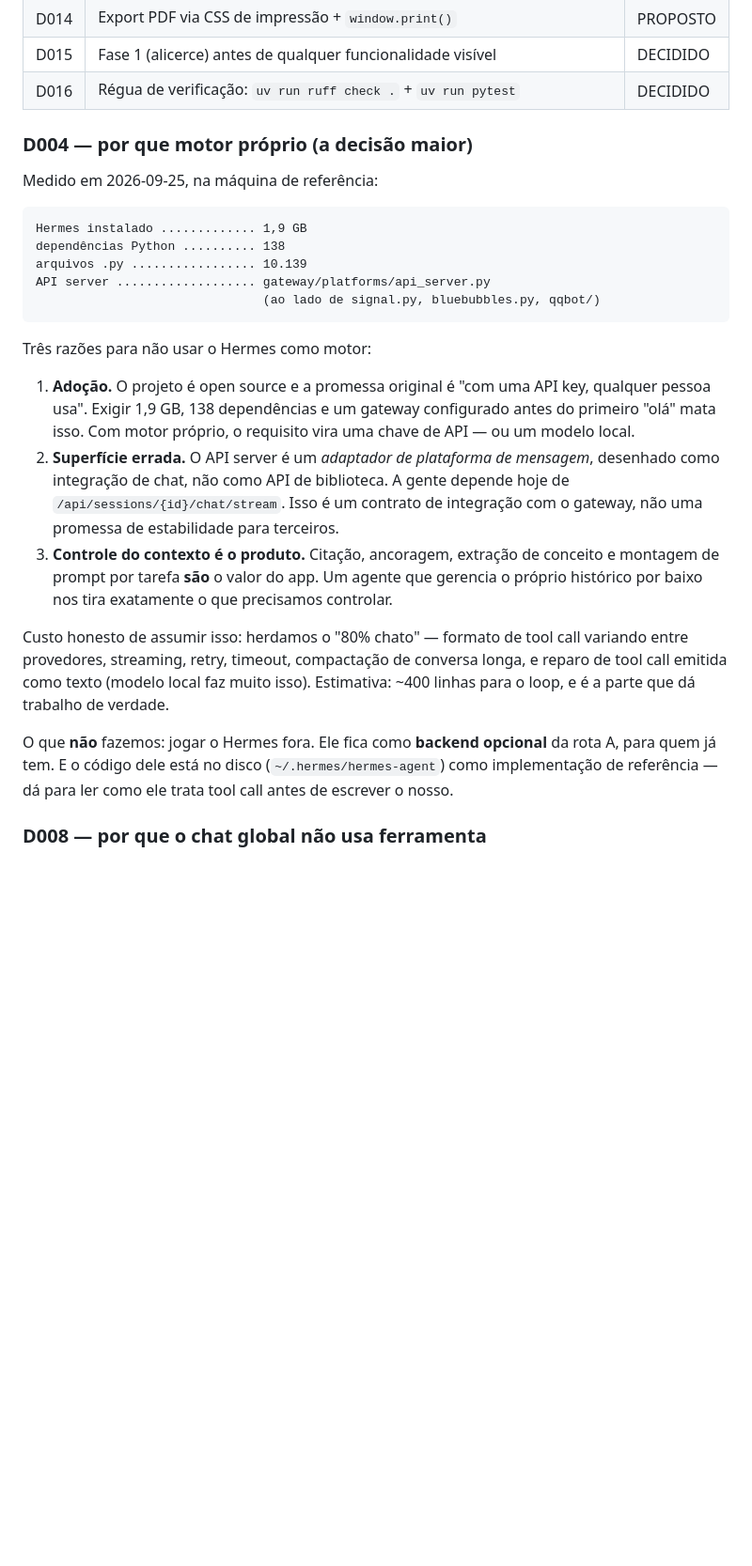
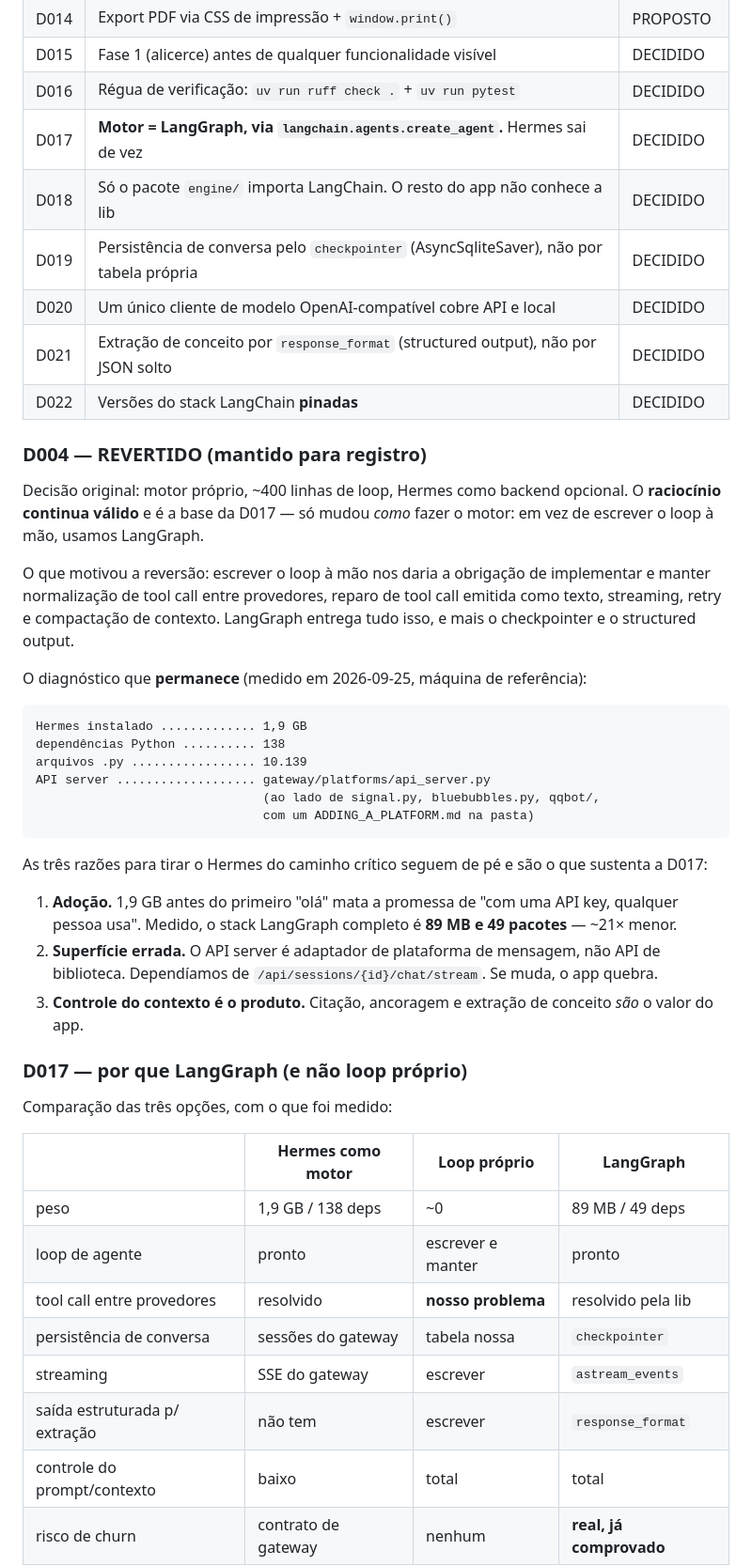
Before and after one commit to victormedrado99/frutiger-lm, a Markdown page: PROJETO.md, the part around one of its changes. Shown at 94% size. GitHub-like rendering; blank space fills up the shorter version.

````diff
--- a/PROJETO.md
+++ b/PROJETO.md
@@ -51,42 +55,59 @@ Status: `DECIDIDO` · `PROPOSTO` (falta seu OK) · `ABERTO` (a discutir) ·
 | D014 | Export PDF via CSS de impressão + `window.print()` | PROPOSTO |
 | D015 | Fase 1 (alicerce) antes de qualquer funcionalidade visível | DECIDIDO |
 | D016 | Régua de verificação: `uv run ruff check .` + `uv run pytest` | DECIDIDO |
+| D017 | **Motor = LangGraph, via `langchain.agents.create_agent`.** Hermes sai de vez | DECIDIDO |
+| D018 | Só o pacote `engine/` importa LangChain. O resto do app não conhece a lib | DECIDIDO |
+| D019 | Persistência de conversa pelo `checkpointer` (AsyncSqliteSaver), não por tabela própria | DECIDIDO |
+| D020 | Um único cliente de modelo OpenAI-compatível cobre API e local | DECIDIDO |
+| D021 | Extração de conceito por `response_format` (structured output), não por JSON solto | DECIDIDO |
+| D022 | Versões do stack LangChain **pinadas** | DECIDIDO |
 
-### D004 — por que motor próprio (a decisão maior)
+### D004 — REVERTIDO (mantido para registro)
 
-Medido em 2026-09-25, na máquina de referência:
+Decisão original: motor próprio, ~400 linhas de loop, Hermes como backend
+opcional. O **raciocínio continua válido** e é a base da D017 — só mudou *como*
+fazer o motor: em vez de escrever o loop à mão, usamos LangGraph.
+
+O que motivou a reversão: escrever o loop à mão nos daria a obrigação de
+implementar e manter normalização de tool call entre provedores, reparo de tool
+call emitida como texto, streaming, retry e compactação de contexto. LangGraph
+entrega tudo isso, e mais o checkpointer e o structured output.
+
+O diagnóstico que **permanece** (medido em 2026-09-25, máquina de referência):
 
 ```
 Hermes instalado ............. 1,9 GB
 dependências Python .......... 138
 arquivos .py ................. 10.139
 API server ................... gateway/platforms/api_server.py
-                               (ao lado de signal.py, bluebubbles.py, qqbot/)
+                               (ao lado de signal.py, bluebubbles.py, qqbot/,
+                               com um ADDING_A_PLATFORM.md na pasta)
 ```
 
-Três razões para não usar o Hermes como motor:
+As três razões para tirar o Hermes do caminho crítico seguem de pé e são o que
+sustenta a D017:
 
-1. **Adoção.** O projeto é open source e a promessa original é "com uma API key,
-   qualquer pessoa usa". Exigir 1,9 GB, 138 dependências e um gateway
-   configurado antes do primeiro "olá" mata isso. Com motor próprio, o requisito
-   vira uma chave de API — ou um modelo local.
-2. **Superfície errada.** O API server é um *adaptador de plataforma de
-   mensagem*, desenhado como integração de chat, não como API de biblioteca. A
-   gente depende hoje de `/api/sessions/{id}/chat/stream`. Isso é um contrato de
-   integração com o gateway, não uma promessa de estabilidade para terceiros.
-3. **Controle do contexto é o produto.** Citação, ancoragem, extração de conceito
-   e montagem de prompt por tarefa **são** o valor do app. Um agente que gerencia
-   o próprio histórico por baixo nos tira exatamente o que precisamos controlar.
+1. **Adoção.** 1,9 GB antes do primeiro "olá" mata a promessa de "com uma API
+   key, qualquer pessoa usa". Medido, o stack LangGraph completo é **89 MB e 49
+   pacotes** — ~21× menor.
+2. **Superfície errada.** O API server é adaptador de plataforma de mensagem, não
+   API de biblioteca. Dependíamos de `/api/sessions/{id}/chat/stream`. Se muda,
+   o app quebra.
+3. **Controle do contexto é o produto.** Citação, ancoragem e extração de
+   conceito *são* o valor do app.
 
-Custo honesto de assumir isso: herdamos o "80% chato" — formato de tool call
-variando entre provedores, streaming, retry, timeout, compactação de conversa
-longa, e reparo de tool call emitida como texto (modelo local faz muito isso).
-Estimativa: ~400 linhas para o loop, e é a parte que dá trabalho de verdade.
+### D017 — por que LangGraph (e não loop próprio)
 
-O que **não** fazemos: jogar o Hermes fora. Ele fica como **backend opcional** da
-rota A, para quem já tem. E o código dele está no disco (`~/.hermes/hermes-agent`)
-como implementação de referência — dá para ler como ele trata tool call antes de
-escrever o nosso.
+Comparação das três opções, com o que foi medido:
 
-### D008 — por que o chat global não usa ferramenta
+| | Hermes como motor | Loop próprio | LangGraph |
+|---|---|---|---|
+| peso | 1,9 GB / 138 deps | ~0 | 89 MB / 49 deps |
+| loop de agente | pronto | escrever e manter | pronto |
+| tool call entre provedores | resolvido | **nosso problema** | resolvido pela lib |
+| persistência de conversa | sessões do gateway | tabela nossa | `checkpointer` |
+| streaming | SSE do gateway | escrever | `astream_events` |
+| saída estruturada p/ extração | não tem | escrever | `response_format` |
+| controle do prompt/contexto | baixo | total | total |
+| risco de churn | contrato de gateway | nenhum | **real, já comprovado** |
 
````
Also changed, not shown: other parts of PROJETO.md (+154 -81 lines).
